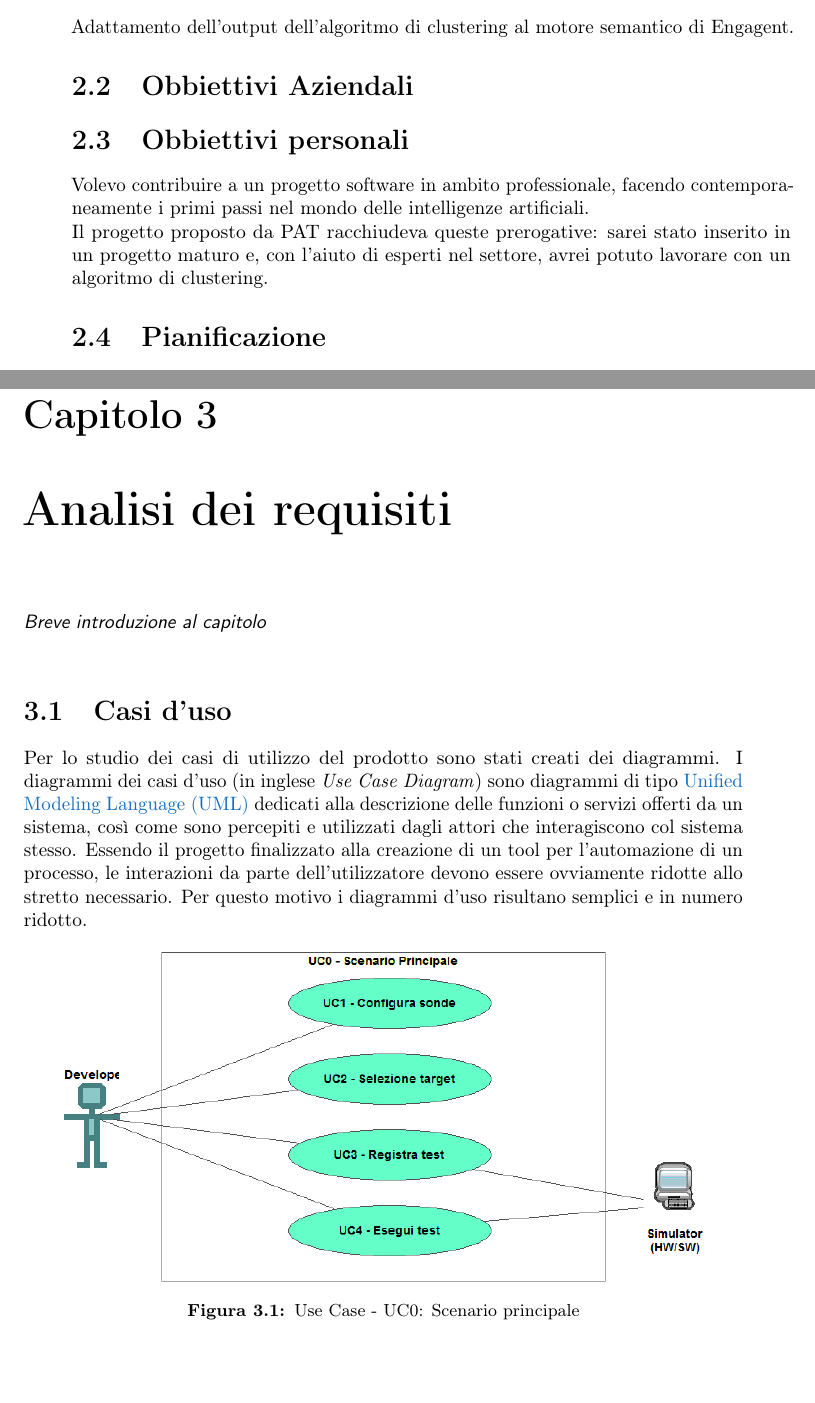
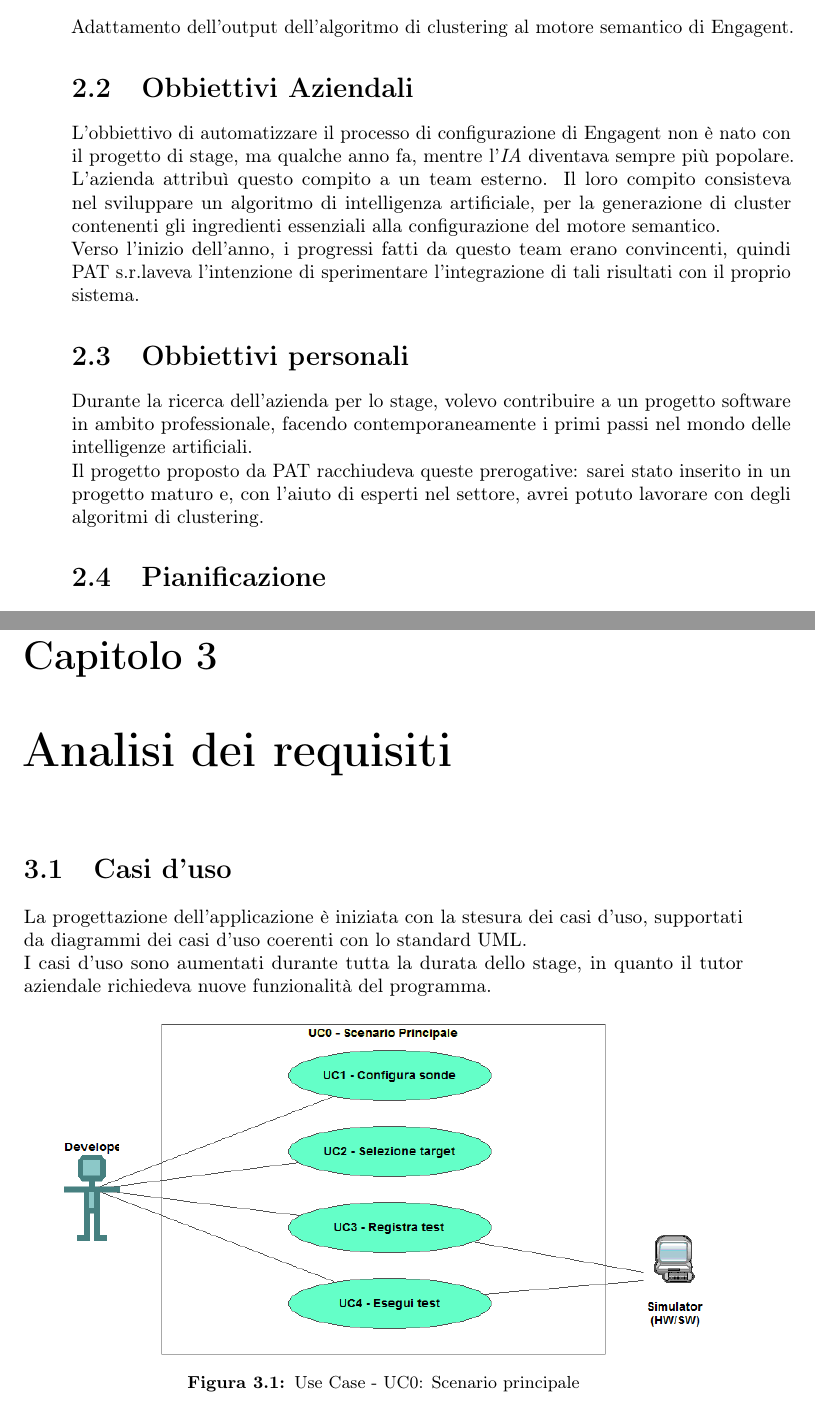
Before and after one commit to sgt390/tesi_triennale, a LaTeX thesis (tesi.tex, which reads capitoli/capitolo-2.tex, capitoli/capitolo-3.tex): two parts of pages 20 and 23 of 39 before the commit and two parts of pages 20 and 23 of 37 after it, joined at a grey line, cut so that both start at the same text. Compiled offline with pdfLaTeX.

Commit message:
casi d'uso- inizio

```diff
--- a/capitoli/capitolo-2.tex
+++ b/capitoli/capitolo-2.tex
@@ -41,13 +41,14 @@ Adattamento dell'output dell'algoritmo di clustering al motore semantico di Enga
 
 %**************************************************************
 \section{Obbiettivi Aziendali}
-
+L'obbiettivo di automatizzare il processo di configurazione di Engagent non è nato con il progetto di stage, ma qualche anno fa, mentre l'\textit{IA} diventava sempre più popolare. L'azienda attribuì questo compito a un team esterno. Il loro compito consisteva nel sviluppare un algoritmo di intelligenza artificiale, per la generazione di cluster contenenti gli ingredienti essenziali alla configurazione del motore semantico.\\
+Verso l'inizio dell'anno, i progressi fatti da questo team erano convincenti, quindi \company aveva l'intenzione di sperimentare l'integrazione di tali risultati con il proprio sistema.
 
 %**************************************************************
 \section{Obbiettivi personali}
 
-Volevo contribuire a un progetto software in ambito professionale, facendo contemporaneamente i primi passi nel mondo delle intelligenze artificiali.\\
-Il progetto proposto da PAT racchiudeva queste prerogative: sarei stato inserito in un progetto maturo e, con l'aiuto di esperti nel settore, avrei potuto lavorare con un algoritmo di clustering.
+Durante la ricerca dell'azienda per lo stage, volevo contribuire a un progetto software in ambito professionale, facendo contemporaneamente i primi passi nel mondo delle intelligenze artificiali.\\
+Il progetto proposto da PAT racchiudeva queste prerogative: sarei stato inserito in un progetto maturo e, con l'aiuto di esperti nel settore, avrei potuto lavorare con degli algoritmi di clustering.
 
 %**************************************************************
 \section{Pianificazione}
--- a/capitoli/capitolo-3.tex
+++ b/capitoli/capitolo-3.tex
@@ -7,15 +7,11 @@
 \label{cap:analisi-requisiti}
 %**************************************************************
 
-\intro{Breve introduzione al capitolo}\\
-
 \section{Casi d'uso}
 
-Per lo studio dei casi di utilizzo del prodotto sono stati creati dei diagrammi.
-I diagrammi dei casi d'uso (in inglese \emph{Use Case Diagram}) sono diagrammi di tipo \gls{uml} dedicati alla descrizione delle funzioni o servizi offerti da un sistema, così come sono percepiti e utilizzati dagli attori che interagiscono col sistema stesso.
-Essendo il progetto finalizzato alla creazione di un tool per l'automazione di un processo, le interazioni da parte dell'utilizzatore devono essere ovviamente ridotte allo stretto necessario. Per questo motivo i diagrammi d'uso risultano semplici e in numero ridotto.
-
-\begin{figure}[!h]
+La progettazione dell'applicazione è iniziata con la stesura dei casi d'uso, supportati da diagrammi dei casi d'uso coerenti con lo standard UML.\\
+I casi d'uso sono aumentati durante tutta la durata dello stage, in quanto il tutor aziendale richiedeva nuove funzionalità del programma.
+\begin{figure}[!h]%TODO%
     \centering
     \includegraphics[width=0.9\columnwidth]{usecase/scenario-principale}
     \caption{Use Case - UC0: Scenario principale}
```
Also changed, not shown: immagini/coverage_nose(last).PNG (added), tesi.pdf, capitoli/capitolo-2.tex (6 more changed lines).
